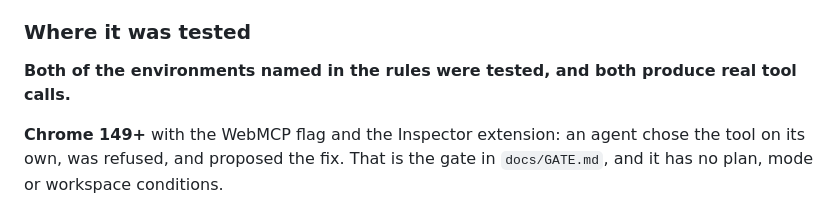
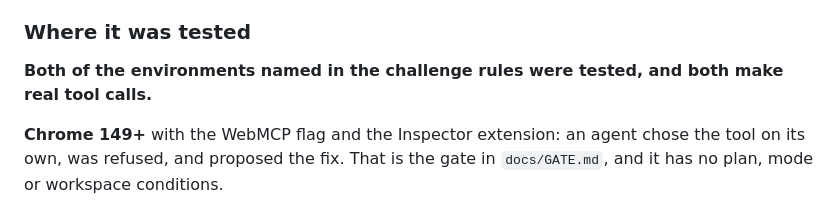
Before and after one commit to hvaler/cursus, a Markdown page: demo/DEVPOST.md, the part around the change. GitHub-like rendering.

```diff
--- a/demo/DEVPOST.md
+++ b/demo/DEVPOST.md
@@ -118,7 +118,8 @@ asks before committing. That behaviour was not prompted. It came from the shape
 
 ### Where it was tested
 
-**Both of the environments named in the rules were tested, and both produce real tool calls.**
+**Both of the environments named in the challenge rules were tested, and both make real tool
+calls.**
 
 **Chrome 149+** with the WebMCP flag and the Inspector extension: an agent chose the tool on its
 own, was refused, and proposed the fix. That is the gate in `docs/GATE.md`, and it has no plan,
```
Also changed, not shown: README.md (+2 -1 lines), docs/TESTING.md (+5 -0 lines).
